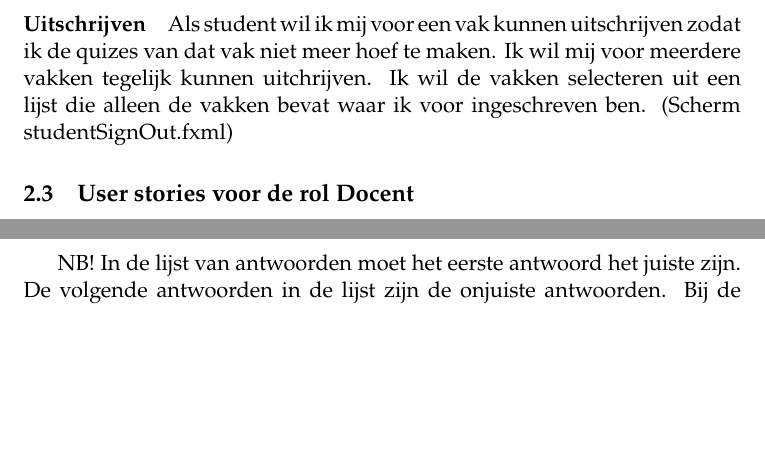
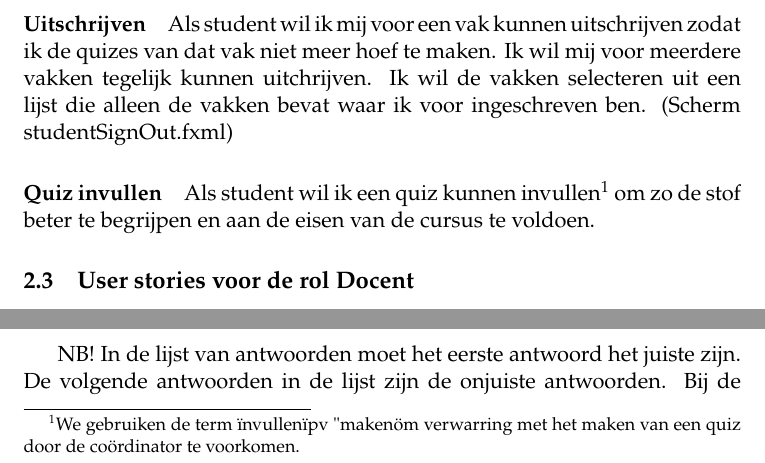
Before and after one commit to DKW87/quizmaster, a LaTeX paper (Specificaties en eisen/User stories/Userstories.tex): two parts of page 3 of 4, joined at a grey line, cut so that both start at the same text, the shorter picture padded with empty space. Compiled offline with pdfLaTeX.

Commit message:
Documentatie bijgewerkt.

```diff
--- a/Specificaties en eisen/User stories/Userstories.tex
+++ b/Specificaties en eisen/User stories/Userstories.tex
@@ -78,22 +78,29 @@ Ik wil mij voor meerdere vakken tegelijk kunnen uitchrijven.
 Ik wil de vakken selecteren uit een lijst die alleen de vakken bevat waar ik voor ingeschreven ben.
 (Scherm studentSignOut.fxml)
 
+\paragraph{Quiz invullen}
+Als student wil ik een quiz kunnen invullen\footnote{We gebruiken de term "invullen" ipv "maken" om verwarring met het maken van een quiz door de co\"ordinator te voorkomen.} om zo de stof beter te begrijpen en aan de eisen van de cursus te voldoen.
+
 \subsection{User stories voor de rol Docent}
 
 \subsection{User stories voor de rol Co\"ordinator}
 
-\paragraph{Cursus selecteren} Als co\"ordinator wil ik een overzicht kunnen opvragen van alle cursussen waarvoor ik de rol co\"ordinator heb.
+\paragraph{Cursus selecteren}
+Als co\"ordinator wil ik een overzicht kunnen opvragen van alle cursussen waarvoor ik de rol co\"ordinator heb.
 In dit overzicht wil ik een cursus kunnen selecteren waarvoor ik de quizes wil onderhouden. (Scherm coordinatorCourseOverview.fxml)
 
-\paragraph{Selecteer quiz} Als co\"ordinator wil ik een overzicht van alle quizes voor een bepaald vak kunnen opvragen.
+\paragraph{Selecteer quiz}
+Als co\"ordinator wil ik een overzicht van alle quizes voor een bepaald vak kunnen opvragen.
 In dit overzicht wil ik een quiz die ik wil gaan wijzigen kunnen selecteren.
 Ook wil ik in dit overzicht een quiz kunnen verwijderen en een nieuwe quiz aanmaken. (Scherm quizOverview.fxml)
 
-\paragraph{Selecteer vraag} Als co\"ordinator wil ik een overzicht van alle vragen voor een bepaalde quiz kunnen opvragen.
+\paragraph{Selecteer vraag}
+Als co\"ordinator wil ik een overzicht van alle vragen voor een bepaalde quiz kunnen opvragen.
 In dit overzicht wil ik een vraag die ik wil gaan wijzigen kunnen selecteren.
 Ook wil ik in dit overzicht een vraag kunnen verwijderen en een nieuwe vraag kunnen aanmaken. (Scherm questionOverview.fxml)
 
-\paragraph{Vragen maken en bewerken} Als co\"ordinator wil ik een nieuwe vraag kunnen maken.
+\paragraph{Vragen maken en bewerken}
+Als co\"ordinator wil ik een nieuwe vraag kunnen maken.
 Een vraag is altijd multiple-choice met vier mogelijke antwoorden.
 Daarom wil ik:
 \begin{enumerate}
```
Also changed, not shown: Specificaties en eisen/User stories/Userstories.pdf, 1 other file.
